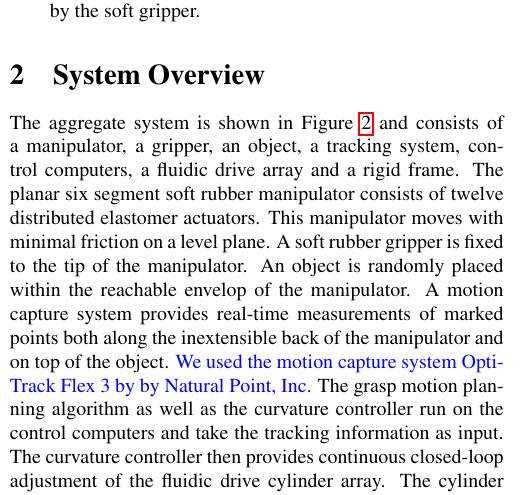
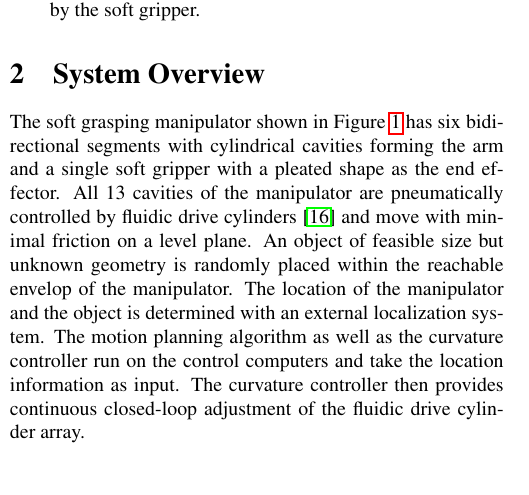
Before and after one commit to tarquasso/2dsoftarmgraping_soro, a LaTeX paper (katzschmann2015autonomous.tex, which reads system_overview.tex): part of one column of page 2 of 11 before the commit and part of one column of page 2 of 12 after it, cut so that both start at the same text. Compiled offline with pdfLaTeX.

Commit message:
shortened system overview

```diff
--- a/system_overview.tex
+++ b/system_overview.tex
@@ -1,11 +1,7 @@
 \section{System Overview}
-\label{sec:System_Overview}
-The aggregate system is shown in Figure \ref{fig:sys_overview} and consists of a manipulator, a gripper, an object, a tracking system, control computers, a fluidic drive array and a rigid frame.
-The planar six segment soft rubber manipulator consists of twelve distributed elastomer actuators. This manipulator moves with minimal friction on a level plane.
-A soft rubber gripper is fixed to the tip of the manipulator.
-An object is randomly placed within the reachable envelop of the manipulator.
-A motion capture system provides real-time measurements of marked points both along the inextensible back of the manipulator and on top of the object.
-\rkk{We used the motion capture system OptiTrack Flex 3 by by Natural Point, Inc.}
-The grasp motion planning algorithm as well as the curvature controller run on the control computers and take the tracking information as input.
+The soft grasping manipulator shown in Figure \ref{fig:egg_approach_sequence} has six bidirectional segments with cylindrical cavities forming the arm and a single soft gripper with a pleated shape as the end effector.
+All 13 cavities of the manipulator are pneumatically controlled by fluidic drive cylinders \cite{marchese2014design} and move with minimal friction on a level plane.
+An object of feasible size but unknown geometry is randomly placed within the reachable envelop of the manipulator.
+The location of the manipulator and the object is determined with an external localization system.
+The motion planning algorithm as well as the curvature controller run on the control computers and take the location information as input.
 The curvature controller then provides continuous closed-loop adjustment of the fluidic drive cylinder array.
-The cylinder array directly actuates the manipulator and gripper.
```
Also changed, not shown: system_overview.tex (17 more changed lines).
